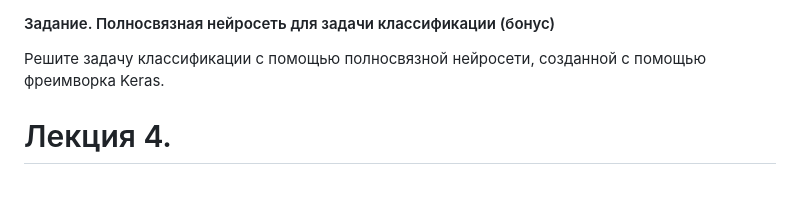
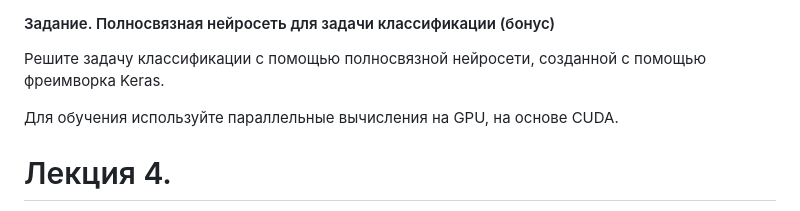
Before and after one commit to ivtipm/ProcessCalculus, a Markdown page: plans/2023/plan.md, the part around the change. Rendered like a GitHub page; blank space fills up the shorter version.

```diff
--- a/plans/2023/plan.md
+++ b/plans/2023/plan.md
@@ -18,6 +18,8 @@
 Создайте версию программы [139](https://ivtipm.github.io/Programming/Glava06/index06.htm#z139) с использованием функции-генератора.
 #### Задание. Полносвязная нейросеть для задачи классификации (бонус)
 Решите задачу классификации с помощью полносвязной нейросети, созданной с помощью фреимворка Keras.
+
+Для обучения используйте параллельные вычисления на GPU, на основе CUDA.
 
 # Лекция 4.
 - python. Сопоставление с образцом
```
